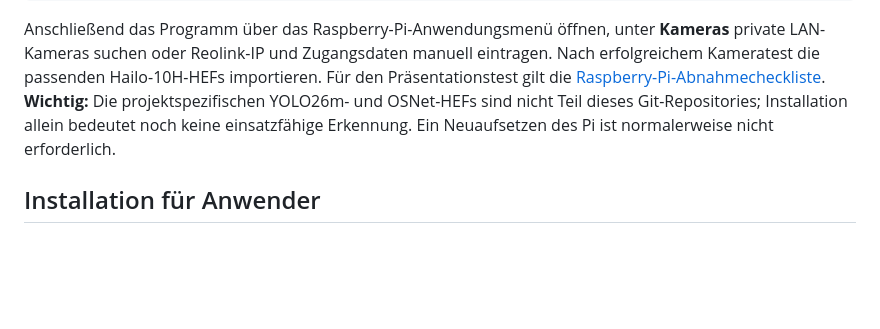
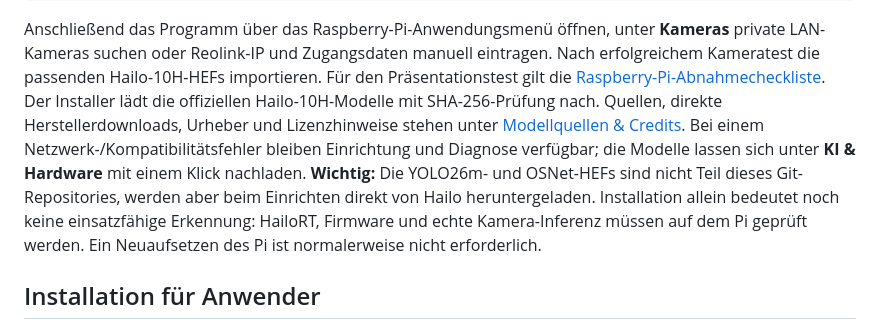
Before and after one commit to 1234Taschenlampe/PersonenZ-hler, a Markdown page: README.md, the part around the change. Drawn GitHub-style; blank space fills up the shorter version.

Commit message:
docs: expose official model downloader and preserve upstream credits in Debian package

```diff
--- a/README.md
+++ b/README.md
@@ -18,8 +18,15 @@ Anschließend das Programm über das Raspberry-Pi-Anwendungsmenü öffnen, unter
 **Kameras** private LAN-Kameras suchen oder Reolink-IP und Zugangsdaten manuell
 eintragen. Nach erfolgreichem Kameratest die passenden Hailo-10H-HEFs importieren.
 Für den Präsentationstest gilt die [Raspberry-Pi-Abnahmecheckliste](docs/PRESENTATION_SETUP.md).
-**Wichtig:** Die projektspezifischen YOLO26m- und OSNet-HEFs sind nicht Teil
-dieses Git-Repositories; Installation allein bedeutet noch keine einsatzfähige Erkennung.
+Der Installer lädt die offiziellen Hailo-10H-Modelle mit SHA-256-Prüfung nach.
+Quellen, direkte Herstellerdownloads, Urheber und Lizenzhinweise stehen unter
+[Modellquellen & Credits](docs/MODEL_SOURCES_AND_CREDITS.md). Bei einem
+Netzwerk-/Kompatibilitätsfehler bleiben Einrichtung und Diagnose verfügbar;
+die Modelle lassen sich unter **KI & Hardware** mit einem Klick nachladen.
+**Wichtig:** Die YOLO26m- und OSNet-HEFs sind nicht Teil dieses Git-Repositories,
+werden aber beim Einrichten direkt von Hailo heruntergeladen. Installation
+allein bedeutet noch keine einsatzfähige Erkennung: HailoRT, Firmware und
+echte Kamera-Inferenz müssen auf dem Pi geprüft werden.
 Ein Neuaufsetzen des Pi ist normalerweise nicht erforderlich.
 
 ## Installation für Anwender
```
